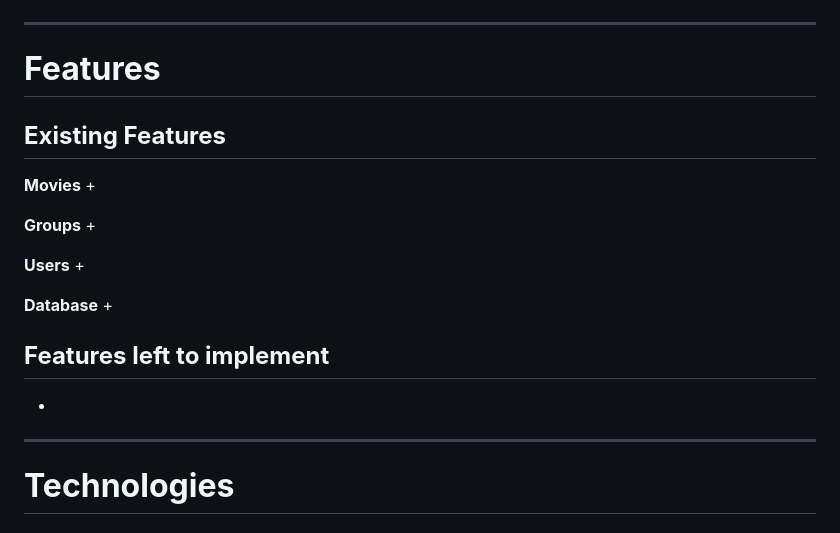
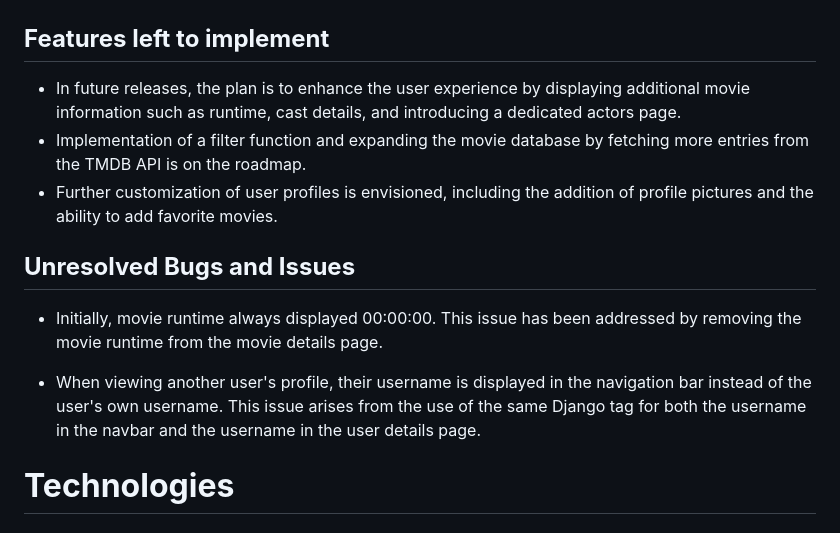
Before and after one commit to NixTS/movie-reviews-with-friends, a Markdown page: README.md, the part around the change printed below. Rendered like a GitHub page.

```diff
--- a/README.md
+++ b/README.md
@@ -283,29 +283,15 @@ Logged in users are greeted by their username and groups they are apart of and a
 ![homepage logged in](media/readme-images/mrwf-logged-in-homepage.JPG)
 
 
-***
+## **Features left to implement**
++ In future releases, the plan is to enhance the user experience by displaying additional movie information such as runtime, cast details, and introducing a dedicated actors page.
++ Implementation of a filter function and expanding the movie database by fetching more entries from the TMDB API is on the roadmap.
++ Further customization of user profiles is envisioned, including the addition of profile pictures and the ability to add favorite movies.
 
-# **Features**
+## **Unresolved Bugs and Issues**
++ Initially, movie runtime always displayed 00:00:00. This issue has been addressed by removing the movie runtime from the movie details page.
 
-## **Existing Features**
-
-**Movies**
-+
-
-**Groups**
-+
-
-**Users**
-+
-
-**Database**
-+
-
-## **Features left to implement**
-
-+
-
-***
++ When viewing another user's profile, their username is displayed in the navigation bar instead of the user's own username. This issue arises from the use of the same Django tag for both the username in the navbar and the username in the user details page.
 
 # **Technologies**
 
```
Also changed, not shown: other parts of README.md (+1 -106 lines).
